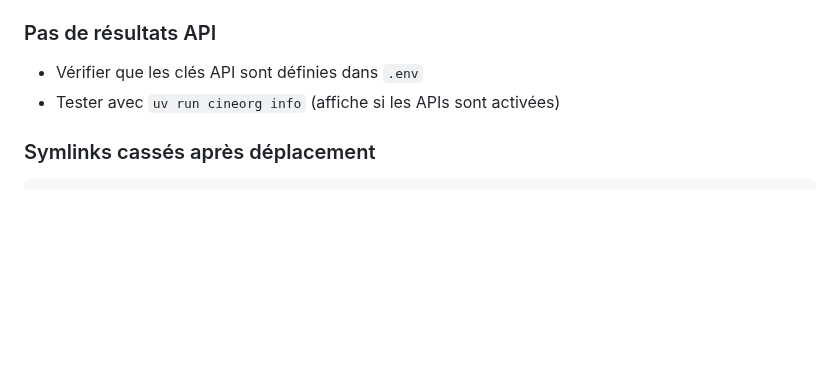
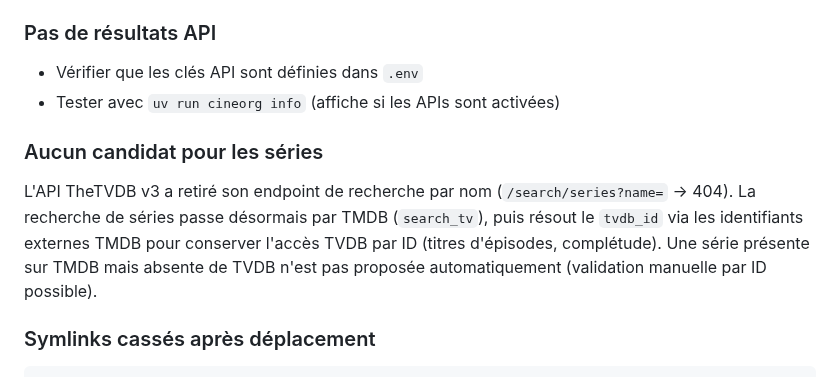
Before and after one commit to jpokinter87/cine_org, a Markdown page: README.md, the part around the change. GitHub-like rendering; blank space fills up the shorter version.

Commit message:
docs: recherche séries via TMDB (TVDB /search retiré)

````diff
--- a/README.md
+++ b/README.md
@@ -1713,6 +1713,10 @@ uv sync  # Réinstaller les dépendances
 - Vérifier que les clés API sont définies dans `.env`
 - Tester avec `uv run cineorg info` (affiche si les APIs sont activées)
 
+### Aucun candidat pour les séries
+
+L'API TheTVDB v3 a retiré son endpoint de recherche par nom (`/search/series?name=` → 404). La recherche de séries passe désormais par TMDB (`search_tv`), puis résout le `tvdb_id` via les identifiants externes TMDB pour conserver l'accès TVDB par ID (titres d'épisodes, complétude). Une série présente sur TMDB mais absente de TVDB n'est pas proposée automatiquement (validation manuelle par ID possible).
+
 ### Symlinks cassés après déplacement
 
 ```bash
````
